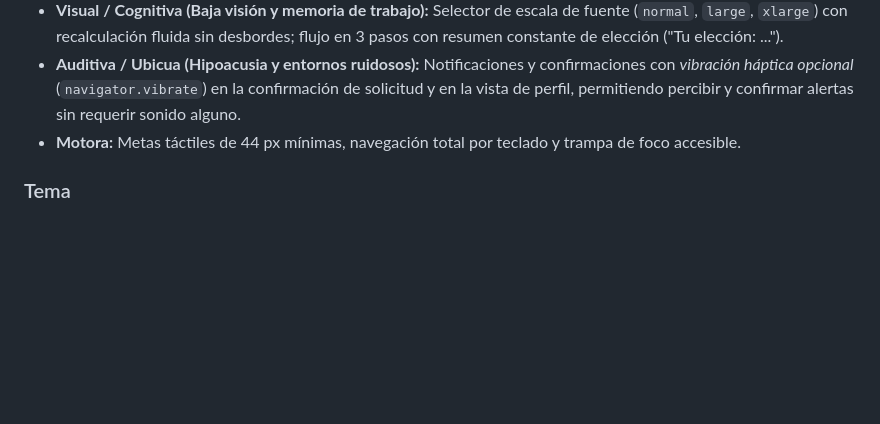
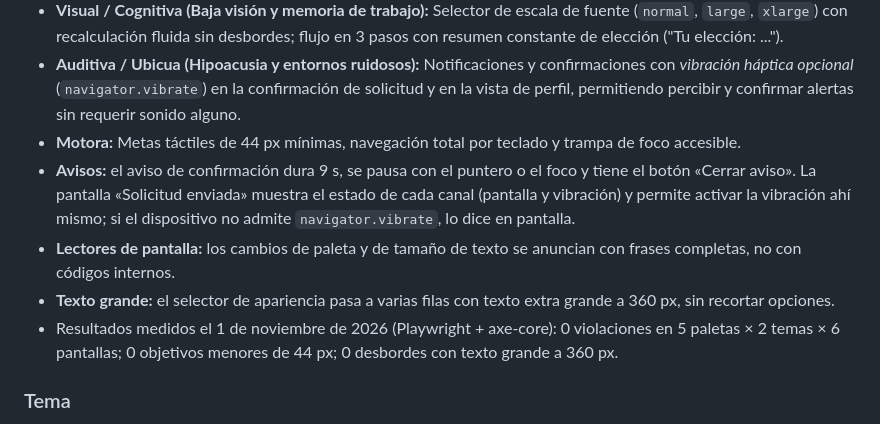
Before and after one commit to Erixon1/HogarYa_PrototipoVisual, a Markdown page: README.md, the part around the change. Rendered like a GitHub page; blank space fills up the shorter version.

Commit message:
docs: actualizar README con mejoras de accesibilidad APF3 y resultados de evaluacion

```diff
--- a/README.md
+++ b/README.md
@@ -238,6 +238,10 @@ el estado por completo).
 - **Visual / Cognitiva (Baja visión y memoria de trabajo):** Selector de escala de fuente (`normal`, `large`, `xlarge`) con recalculación fluida sin desbordes; flujo en 3 pasos con resumen constante de elección ("Tu elección: ...").
 - **Auditiva / Ubicua (Hipoacusia y entornos ruidosos):** Notificaciones y confirmaciones con *vibración háptica opcional* (`navigator.vibrate`) en la confirmación de solicitud y en la vista de perfil, permitiendo percibir y confirmar alertas sin requerir sonido alguno.
 - **Motora:** Metas táctiles de 44 px mínimas, navegación total por teclado y trampa de foco accesible.
+- **Avisos:** el aviso de confirmación dura 9 s, se pausa con el puntero o el foco y tiene el botón «Cerrar aviso». La pantalla «Solicitud enviada» muestra el estado de cada canal (pantalla y vibración) y permite activar la vibración ahí mismo; si el dispositivo no admite `navigator.vibrate`, lo dice en pantalla.
+- **Lectores de pantalla:** los cambios de paleta y de tamaño de texto se anuncian con frases completas, no con códigos internos.
+- **Texto grande:** el selector de apariencia pasa a varias filas con texto extra grande a 360 px, sin recortar opciones.
+- Resultados medidos el 1 de noviembre de 2026 (Playwright + axe-core): 0 violaciones en 5 paletas × 2 temas × 6 pantallas; 0 objetivos menores de 44 px; 0 desbordes con texto grande a 360 px.
 
 ### Tema
 
```
